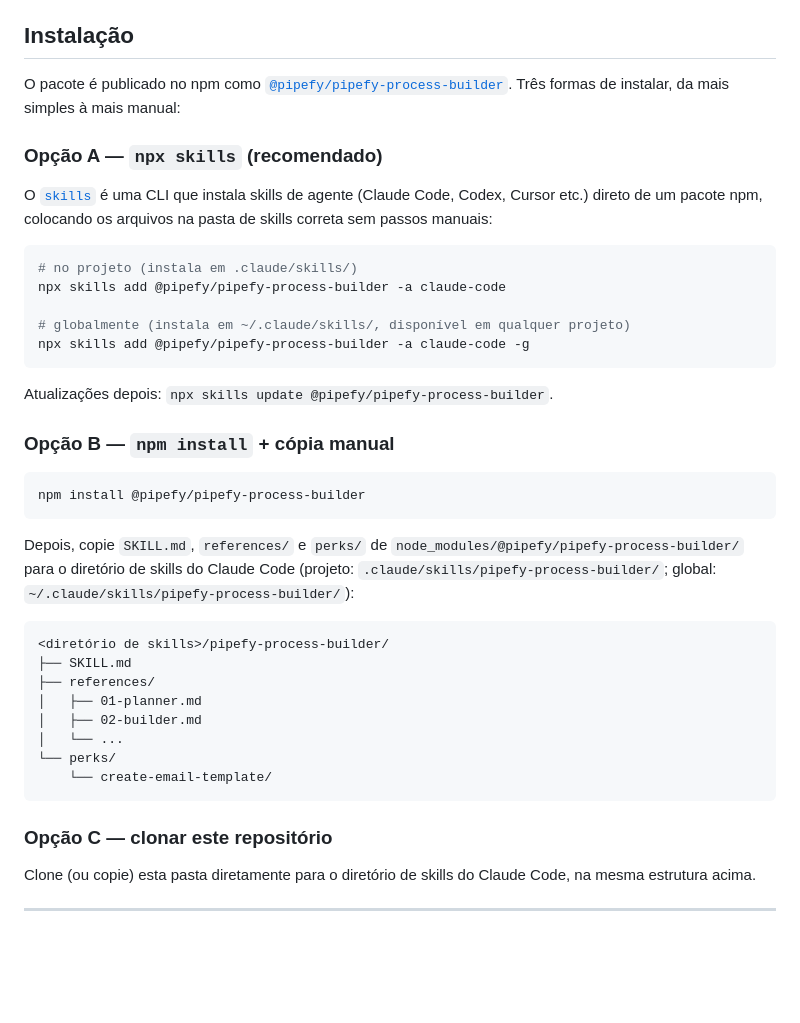
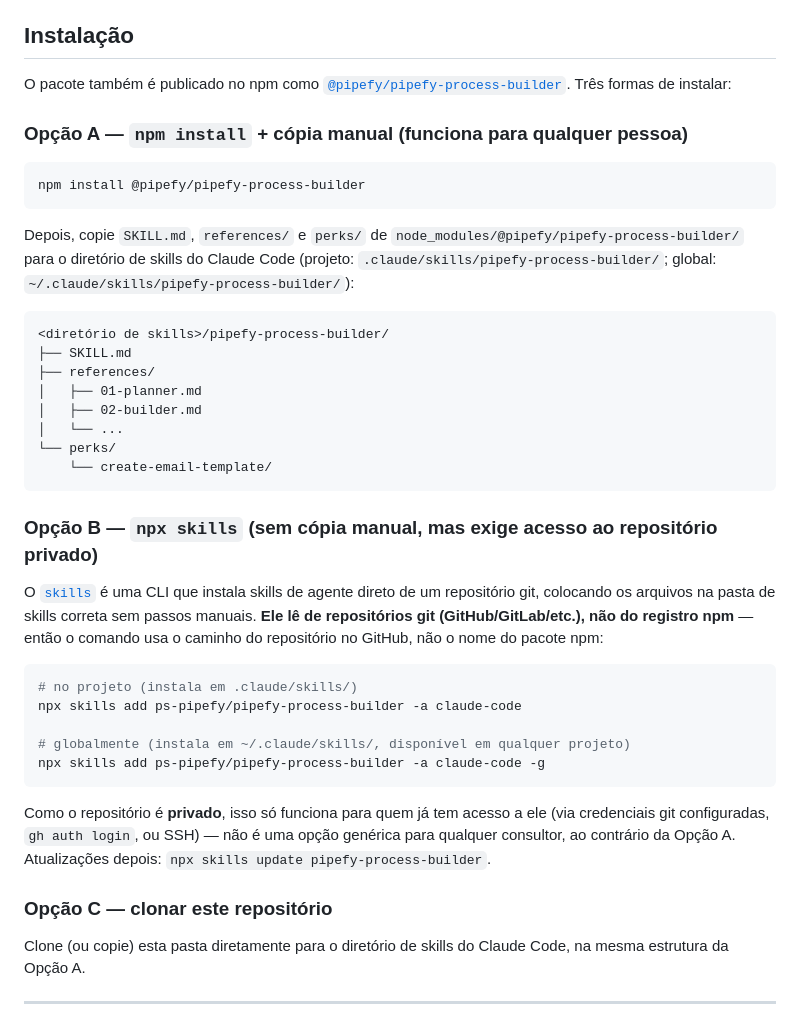
Before and after one commit to pipefy/pipefy-process-builder, a Markdown page: README.md, the part around the change. Rendered like a GitHub page; blank space fills up the shorter version.

Commit message:
fix: correct npx skills instructions to use the git repo, not the npm name
Verified npx skills add only resolves git sources (GitHub/GitLab/etc.)
-- it has no npm-registry lookup at all. @pipefy/pipefy-process-builder
fails (it gets parsed as a broken github.com/@pipefy/... URL); the
working form is the GitHub shorthand ps-pipefy/pipefy-process-builder,
verified locally. Since that repo is private, this path only works for
people with existing access to it, so npm install + manual copy is
promoted to the first, generally-usable option.

Co-Authored-By: Claude Sonnet 5 <noreply@anthropic.com>

````diff
--- a/README.md
+++ b/README.md
@@ -16,26 +16,11 @@ aprovação explícita antes de qualquer escrita.
 
 ## Instalação
 
-O pacote é publicado no npm como [`@pipefy/pipefy-process-builder`](https://www.npmjs.com/package/@pipefy/pipefy-process-builder).
-Três formas de instalar, da mais simples à mais manual:
+O pacote também é publicado no npm como
+[`@pipefy/pipefy-process-builder`](https://www.npmjs.com/package/@pipefy/pipefy-process-builder).
+Três formas de instalar:
 
-### Opção A — `npx skills` (recomendado)
-
-O [`skills`](https://www.npmjs.com/package/skills) é uma CLI que instala skills de agente (Claude
-Code, Codex, Cursor etc.) direto de um pacote npm, colocando os arquivos na pasta de skills correta
-sem passos manuais:
-
-```bash
-# no projeto (instala em .claude/skills/)
-npx skills add @pipefy/pipefy-process-builder -a claude-code
-
-# globalmente (instala em ~/.claude/skills/, disponível em qualquer projeto)
-npx skills add @pipefy/pipefy-process-builder -a claude-code -g
-```
-
-Atualizações depois: `npx skills update @pipefy/pipefy-process-builder`.
-
-### Opção B — `npm install` + cópia manual
+### Opção A — `npm install` + cópia manual (funciona para qualquer pessoa)
 
 ```bash
 npm install @pipefy/pipefy-process-builder
@@ -56,10 +41,29 @@ Depois, copie `SKILL.md`, `references/` e `perks/` de
     └── create-email-template/
 ```
 
+### Opção B — `npx skills` (sem cópia manual, mas exige acesso ao repositório privado)
+
+O [`skills`](https://www.npmjs.com/package/skills) é uma CLI que instala skills de agente direto
+de um repositório git, colocando os arquivos na pasta de skills correta sem passos manuais. **Ele
+lê de repositórios git (GitHub/GitLab/etc.), não do registro npm** — então o comando usa o caminho
+do repositório no GitHub, não o nome do pacote npm:
+
+```bash
+# no projeto (instala em .claude/skills/)
+npx skills add ps-pipefy/pipefy-process-builder -a claude-code
+
+# globalmente (instala em ~/.claude/skills/, disponível em qualquer projeto)
+npx skills add ps-pipefy/pipefy-process-builder -a claude-code -g
+```
+
+Como o repositório é **privado**, isso só funciona para quem já tem acesso a ele (via credenciais
+git configuradas, `gh auth login`, ou SSH) — não é uma opção genérica para qualquer consultor, ao
+contrário da Opção A. Atualizações depois: `npx skills update pipefy-process-builder`.
+
 ### Opção C — clonar este repositório
 
 Clone (ou copie) esta pasta diretamente para o diretório de skills do Claude Code, na mesma
-estrutura acima.
+estrutura da Opção A.
 
 ---
 
````
